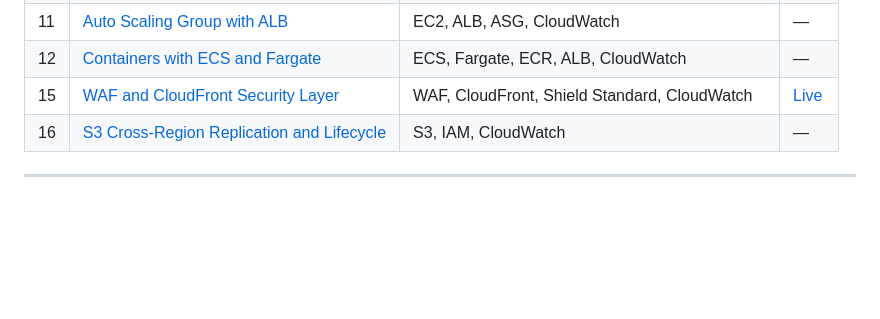
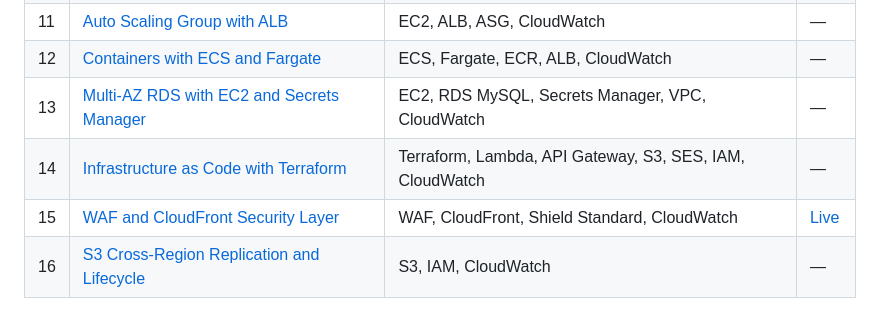
Before and after one commit to Jyrator/aws-resume-site, a Markdown page: README.md, the part around the change. Drawn GitHub-style; blank space fills up the shorter version.

Commit message:
Add Projects 13 and 14 to main portfolio README

```diff
--- a/README.md
+++ b/README.md
@@ -29,7 +29,9 @@ Building a hands-on AWS portfolio while preparing for AWS Cloud Practitioner and
 | 10 | [AI Image Analyser](./projects/10-image-analyser/) | Rekognition, Lambda, S3, API Gateway | [Live](https://d3ipadtt6x7vlf.cloudfront.net/rekognition.html) |
 | 11 | [Auto Scaling Group with ALB](./projects/11-auto-scaling-group/) | EC2, ALB, ASG, CloudWatch | — |
 | 12 | [Containers with ECS and Fargate](./projects/12-ecs-fargate/) | ECS, Fargate, ECR, ALB, CloudWatch | — |
-| 15 | [WAF and CloudFront Security Layer](./projects/15-waf-cloudfront/) | WAF, CloudFront, Shield Standard, CloudWatch | [Live](https://d2wwi6wx69tjrn.cloudfront.net) |
+| 13 | [Multi-AZ RDS with EC2 and Secrets Manager](./projects/13-multi-az-rds/) | EC2, RDS MySQL, Secrets Manager, VPC, CloudWatch | — |
+| 14 | [Infrastructure as Code with Terraform](./projects/14-terraform-iac/) | Terraform, Lambda, API Gateway, S3, SES, IAM, CloudWatch | — |
+| 15 | [WAF and CloudFront Security Layer](./projects/15-waf-cloudfront/) | WAF, CloudFront, Shield Standard, CloudWatch | [Live](https://d2wi6wx69tjrn.cloudfront.net) |
 | 16 | [S3 Cross-Region Replication and Lifecycle](./projects/16-s3-replication/) | S3, IAM, CloudWatch | — |
 ---
 
```
